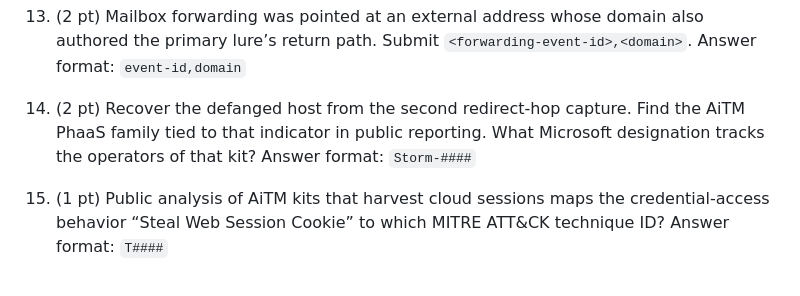
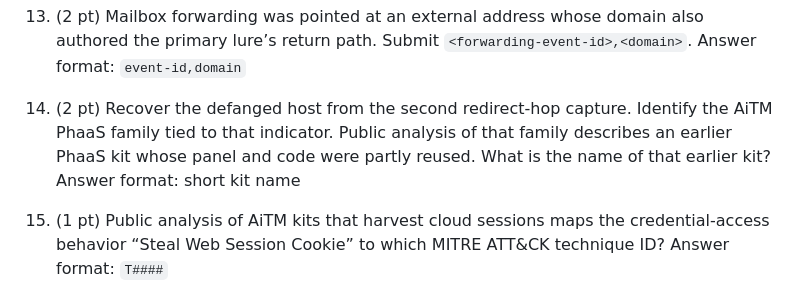
Before and after one commit to Zeus0x01/AiTM-PhishingLab, a Markdown page: short-answer-questions.md, the part around the change. Rendered like a GitHub page.

Commit message:
Q14 OSINT chain: IOC -> PhaaS family -> predecessor kit (Dadsec), not Storm designation

```diff
--- a/short-answer-questions.md
+++ b/short-answer-questions.md
@@ -51,9 +51,10 @@ Answer format: `correlation-id,event-id`
 Answer format: `event-id,domain`
 
 14. (2 pt) Recover the defanged host from the second redirect-hop capture.
-Find the AiTM PhaaS family tied to that indicator in public reporting.
-What Microsoft designation tracks the operators of that kit?
-Answer format: `Storm-####`
+Identify the AiTM PhaaS family tied to that indicator.
+Public analysis of that family describes an earlier PhaaS kit whose panel and code were partly reused.
+What is the name of that earlier kit?
+Answer format: short kit name
 
 15. (1 pt) Public analysis of AiTM kits that harvest cloud sessions maps the credential-access behavior “Steal Web Session Cookie” to which MITRE ATT&CK technique ID?
 Answer format: `T####`
```
